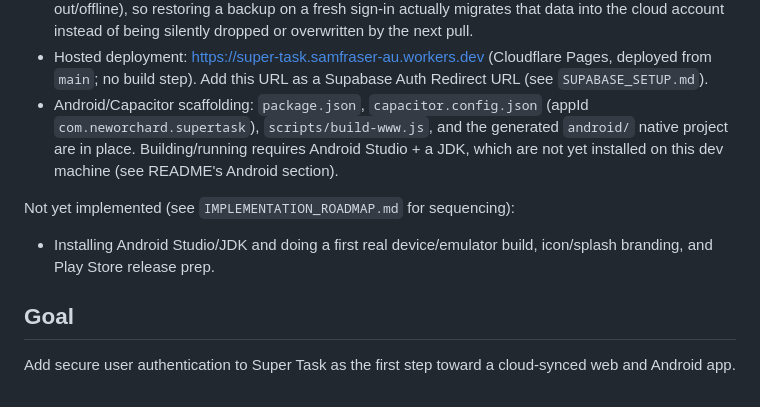
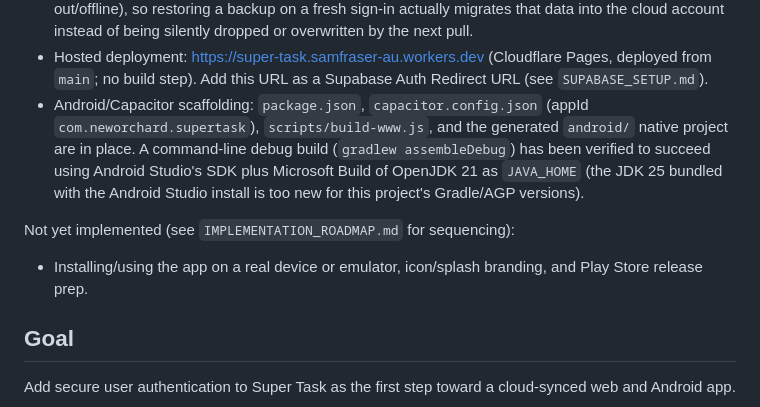
Before and after one commit to samucospace/super-task, a Markdown page: AUTH_IMPLEMENTATION_PLAN.md, the part around the change. GitHub-like rendering.

```diff
--- a/AUTH_IMPLEMENTATION_PLAN.md
+++ b/AUTH_IMPLEMENTATION_PLAN.md
@@ -14,11 +14,11 @@ Auth shell, session bootstrap, and cloud read/write sync are implemented and tes
 - Timestamp-aware conflict handling: every task/group carries an `updatedAt` timestamp set on each local push. Cloud pulls merge per-record by comparing `updatedAt` instead of blindly overwriting local state; whichever side is newer wins, and any local row that beat the incoming cloud version is re-pushed to reconcile.
 - Local-to-cloud migration: importing a JSON backup (existing Import Backup feature) now also pushes the imported tasks/groups to Supabase when signed in (or queues them via `sync-queue.js` if signed out/offline), so restoring a backup on a fresh sign-in actually migrates that data into the cloud account instead of being silently dropped or overwritten by the next pull.
 - Hosted deployment: https://super-task.samfraser-au.workers.dev (Cloudflare Pages, deployed from `main`; no build step). Add this URL as a Supabase Auth Redirect URL (see `SUPABASE_SETUP.md`).
-- Android/Capacitor scaffolding: `package.json`, `capacitor.config.json` (appId `com.neworchard.supertask`), `scripts/build-www.js`, and the generated `android/` native project are in place. Building/running requires Android Studio + a JDK, which are not yet installed on this dev machine (see README's Android section).
+- Android/Capacitor scaffolding: `package.json`, `capacitor.config.json` (appId `com.neworchard.supertask`), `scripts/build-www.js`, and the generated `android/` native project are in place. A command-line debug build (`gradlew assembleDebug`) has been verified to succeed using Android Studio's SDK plus Microsoft Build of OpenJDK 21 as `JAVA_HOME` (the JDK 25 bundled with the Android Studio install is too new for this project's Gradle/AGP versions).
 
 Not yet implemented (see `IMPLEMENTATION_ROADMAP.md` for sequencing):
 
-- Installing Android Studio/JDK and doing a first real device/emulator build, icon/splash branding, and Play Store release prep.
+- Installing/using the app on a real device or emulator, icon/splash branding, and Play Store release prep.
 
 ## Goal
 
```
Also changed, not shown: IMPLEMENTATION_ROADMAP.md (+8 -7 lines), README.md (+3 -2 lines).
